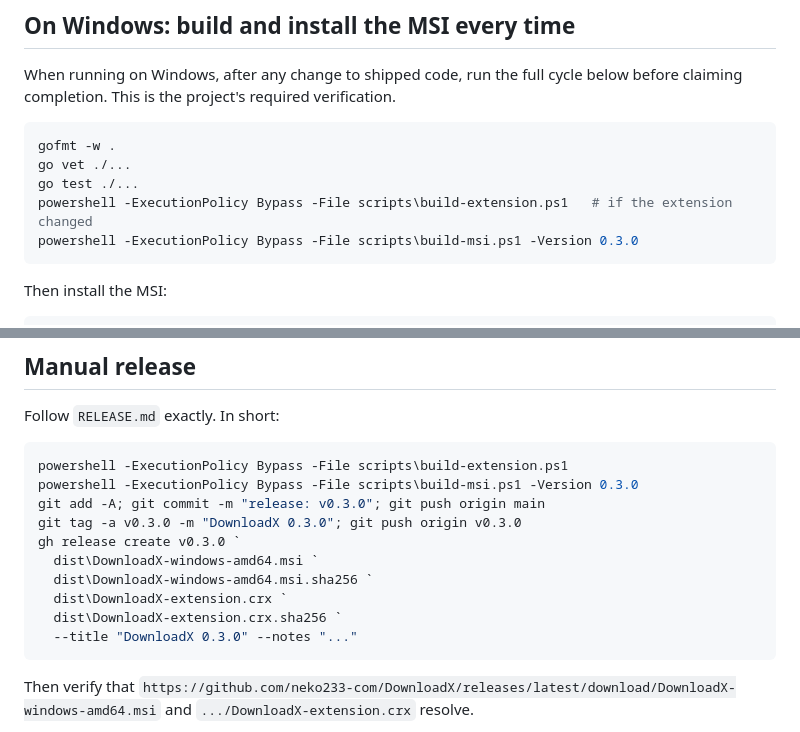
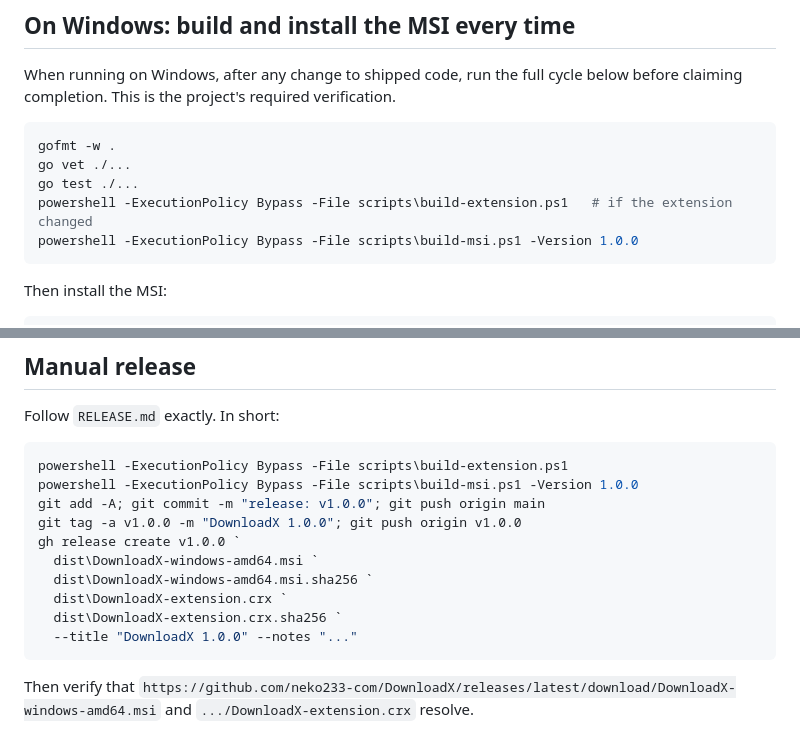
Before and after one commit to neko233-com/DownloadX, a Markdown page: AGENTS.md, 2 parts joined by grey strips. Rendered like a GitHub page.

````diff
--- a/AGENTS.md
+++ b/AGENTS.md
@@ -48,7 +48,7 @@ gofmt -w .
 go vet ./...
 go test ./...
 powershell -ExecutionPolicy Bypass -File scripts\build-extension.ps1   # if the extension changed
-powershell -ExecutionPolicy Bypass -File scripts\build-msi.ps1 -Version 0.3.0
+powershell -ExecutionPolicy Bypass -File scripts\build-msi.ps1 -Version 1.0.0
 ```
 
 Then install the MSI:
@@ -129,15 +129,15 @@ Follow `RELEASE.md` exactly. In short:
 
 ```powershell
 powershell -ExecutionPolicy Bypass -File scripts\build-extension.ps1
-powershell -ExecutionPolicy Bypass -File scripts\build-msi.ps1 -Version 0.3.0
-git add -A; git commit -m "release: v0.3.0"; git push origin main
-git tag -a v0.3.0 -m "DownloadX 0.3.0"; git push origin v0.3.0
-gh release create v0.3.0 `
+powershell -ExecutionPolicy Bypass -File scripts\build-msi.ps1 -Version 1.0.0
+git add -A; git commit -m "release: v1.0.0"; git push origin main
+git tag -a v1.0.0 -m "DownloadX 1.0.0"; git push origin v1.0.0
+gh release create v1.0.0 `
   dist\DownloadX-windows-amd64.msi `
   dist\DownloadX-windows-amd64.msi.sha256 `
   dist\DownloadX-extension.crx `
   dist\DownloadX-extension.crx.sha256 `
-  --title "DownloadX 0.3.0" --notes "..."
+  --title "DownloadX 1.0.0" --notes "..."
 ```
 
 Then verify that
````
Also changed, not shown: README.md (+4 -4 lines), RELEASE.md (+6 -6 lines), docs/gui-preview-dark.png, docs/gui-preview-light.png, docs/gui-preview-settings-dark.png, docs/gui-preview-settings-light.png, 8 other files.
